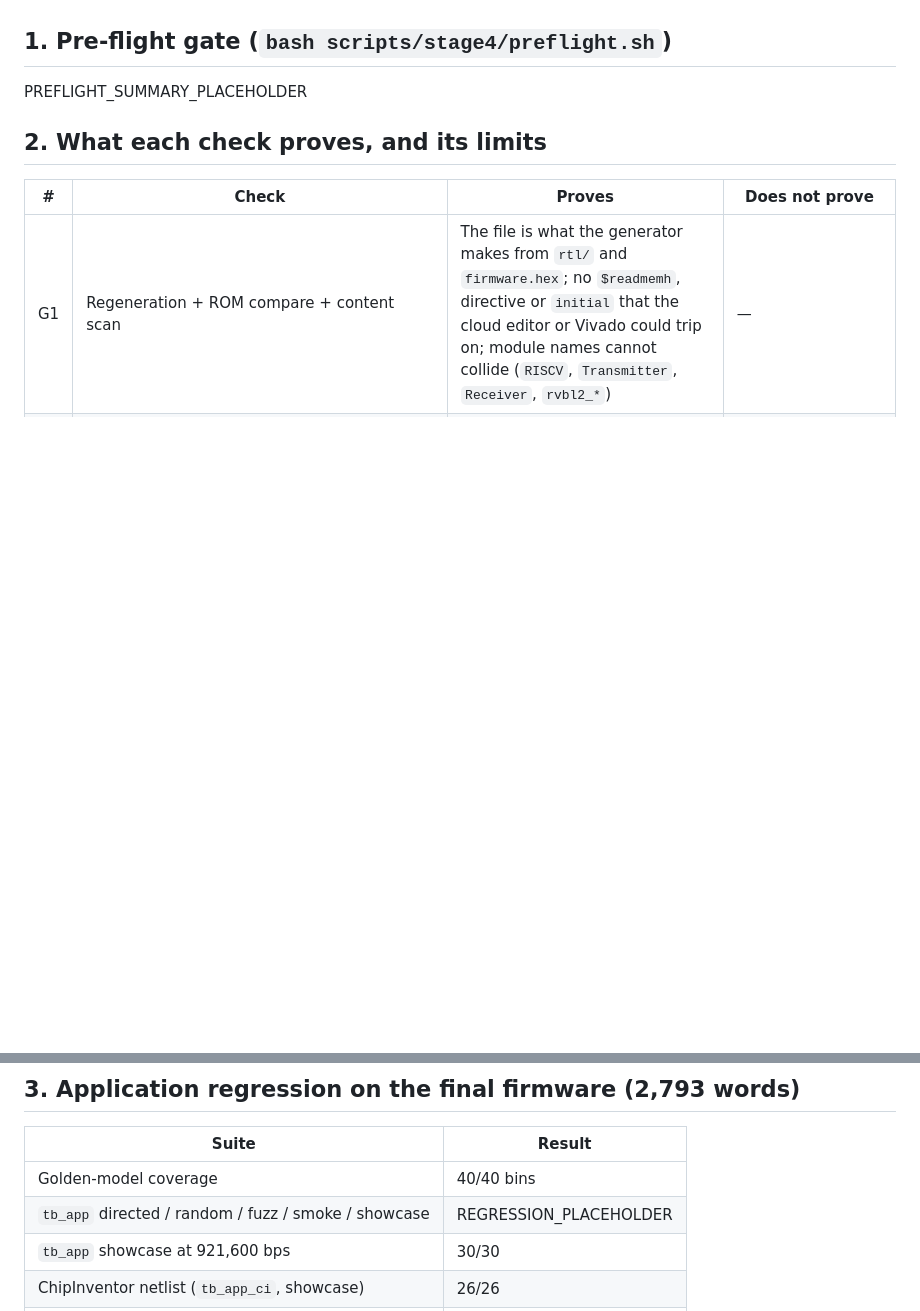
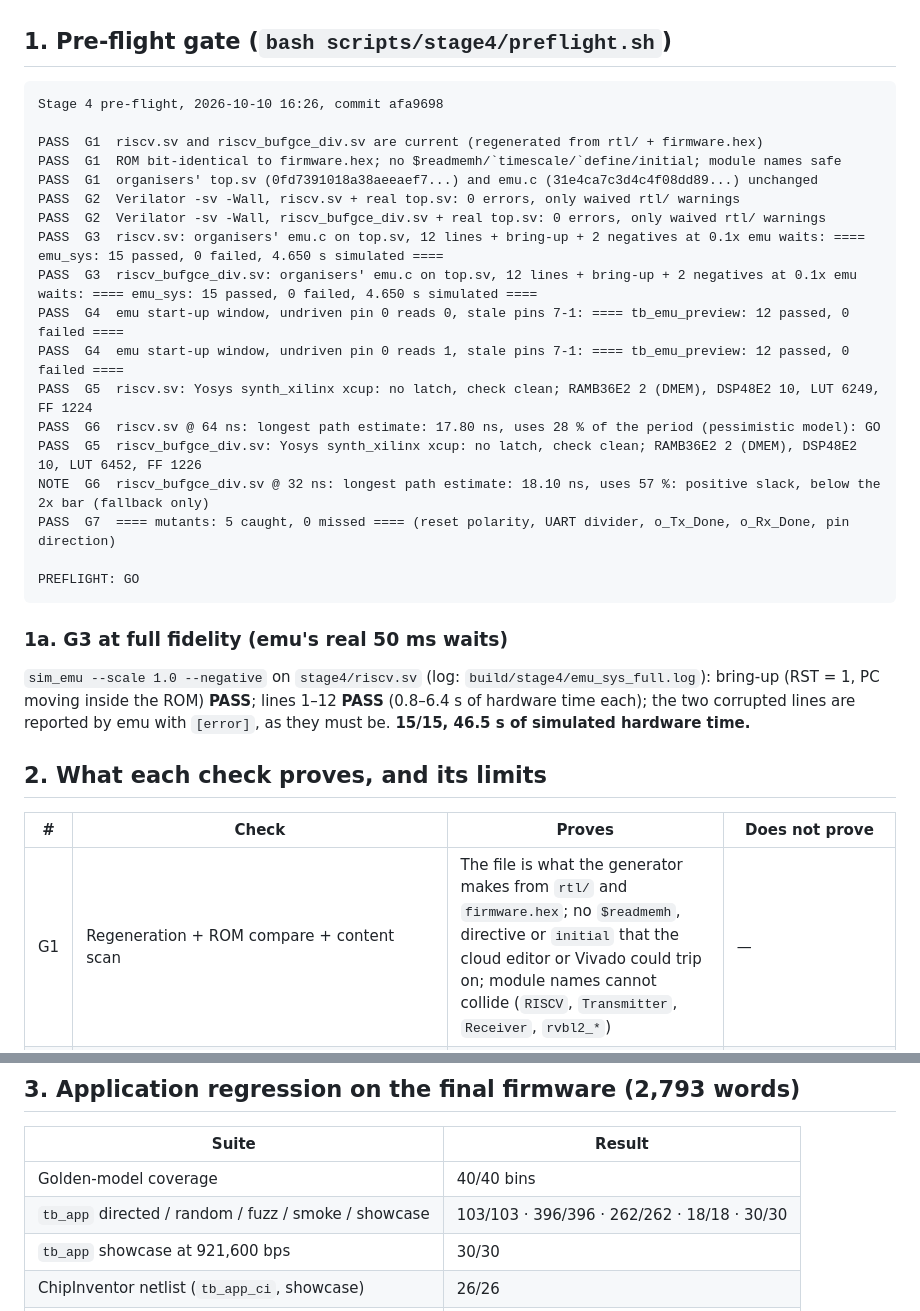
Before and after one commit to Niccc8/rvbl2-riscv-cpu-core, a Markdown page: docs/stage4/06_verification.md, 2 parts joined by grey strips. Drawn GitHub-style; blank space fills up the shorter version.

Commit message:
Stage 4 verification: pre-flight GO on afa9698, full-fidelity emu system simulation 15/15

````diff
--- a/docs/stage4/06_verification.md
+++ b/docs/stage4/06_verification.md
@@ -7,7 +7,33 @@ Everything here was run locally; no AWS credit or synthesis hour was used.
 
 ## 1. Pre-flight gate (`bash scripts/stage4/preflight.sh`)
 
-PREFLIGHT_SUMMARY_PLACEHOLDER
+```text
+Stage 4 pre-flight, 2026-10-10 16:26, commit afa9698
+
+PASS  G1  riscv.sv and riscv_bufgce_div.sv are current (regenerated from rtl/ + firmware.hex)
+PASS  G1  ROM bit-identical to firmware.hex; no $readmemh/`timescale/`define/initial; module names safe
+PASS  G1  organisers' top.sv (0fd7391018a38aeeaef7...) and emu.c (31e4ca7c3d4c4f08dd89...) unchanged
+PASS  G2  Verilator -sv -Wall, riscv.sv + real top.sv: 0 errors, only waived rtl/ warnings
+PASS  G2  Verilator -sv -Wall, riscv_bufgce_div.sv + real top.sv: 0 errors, only waived rtl/ warnings
+PASS  G3  riscv.sv: organisers' emu.c on top.sv, 12 lines + bring-up + 2 negatives at 0.1x emu waits: ==== emu_sys: 15 passed, 0 failed, 4.650 s simulated ====
+PASS  G3  riscv_bufgce_div.sv: organisers' emu.c on top.sv, 12 lines + bring-up + 2 negatives at 0.1x emu waits: ==== emu_sys: 15 passed, 0 failed, 4.650 s simulated ====
+PASS  G4  emu start-up window, undriven pin 0 reads 0, stale pins 7-1: ==== tb_emu_preview: 12 passed, 0 failed ====
+PASS  G4  emu start-up window, undriven pin 0 reads 1, stale pins 7-1: ==== tb_emu_preview: 12 passed, 0 failed ====
+PASS  G5  riscv.sv: Yosys synth_xilinx xcup: no latch, check clean; RAMB36E2 2 (DMEM), DSP48E2 10, LUT 6249, FF 1224
+PASS  G6  riscv.sv @ 64 ns: longest path estimate: 17.80 ns, uses 28 % of the period (pessimistic model): GO
+PASS  G5  riscv_bufgce_div.sv: Yosys synth_xilinx xcup: no latch, check clean; RAMB36E2 2 (DMEM), DSP48E2 10, LUT 6452, FF 1226
+NOTE  G6  riscv_bufgce_div.sv @ 32 ns: longest path estimate: 18.10 ns, uses 57 %: positive slack, below the 2x bar (fallback only)
+PASS  G7  ==== mutants: 5 caught, 0 missed ==== (reset polarity, UART divider, o_Tx_Done, o_Rx_Done, pin direction)
+
+PREFLIGHT: GO
+```
+
+### 1a. G3 at full fidelity (emu's real 50 ms waits)
+
+`sim_emu --scale 1.0 --negative` on `stage4/riscv.sv` (log: `build/stage4/emu_sys_full.log`):
+bring-up (RST = 1, PC moving inside the ROM) **PASS**; lines 1–12 **PASS** (0.8–6.4 s of hardware
+time each); the two corrupted lines are reported by emu with `[error]`, as they must be.
+**15/15, 46.5 s of simulated hardware time.**
 
 ## 2. What each check proves, and its limits
 
@@ -26,7 +52,7 @@ PREFLIGHT_SUMMARY_PLACEHOLDER
 | Suite | Result |
 |---|---|
 | Golden-model coverage | 40/40 bins |
-| `tb_app` directed / random / fuzz / smoke / showcase | REGRESSION_PLACEHOLDER |
+| `tb_app` directed / random / fuzz / smoke / showcase | 103/103 · 396/396 · 262/262 · 18/18 · 30/30 |
 | `tb_app` showcase at 921,600 bps | 30/30 |
 | ChipInventor netlist (`tb_app_ci`, showcase) | 26/26 |
 | Emulator preview, undriven pin = 0 / = 1 | 12/12 / 12/12 |
````
Also changed, not shown: docs/stage4/HANDOFF.md (+10 -15 lines).
